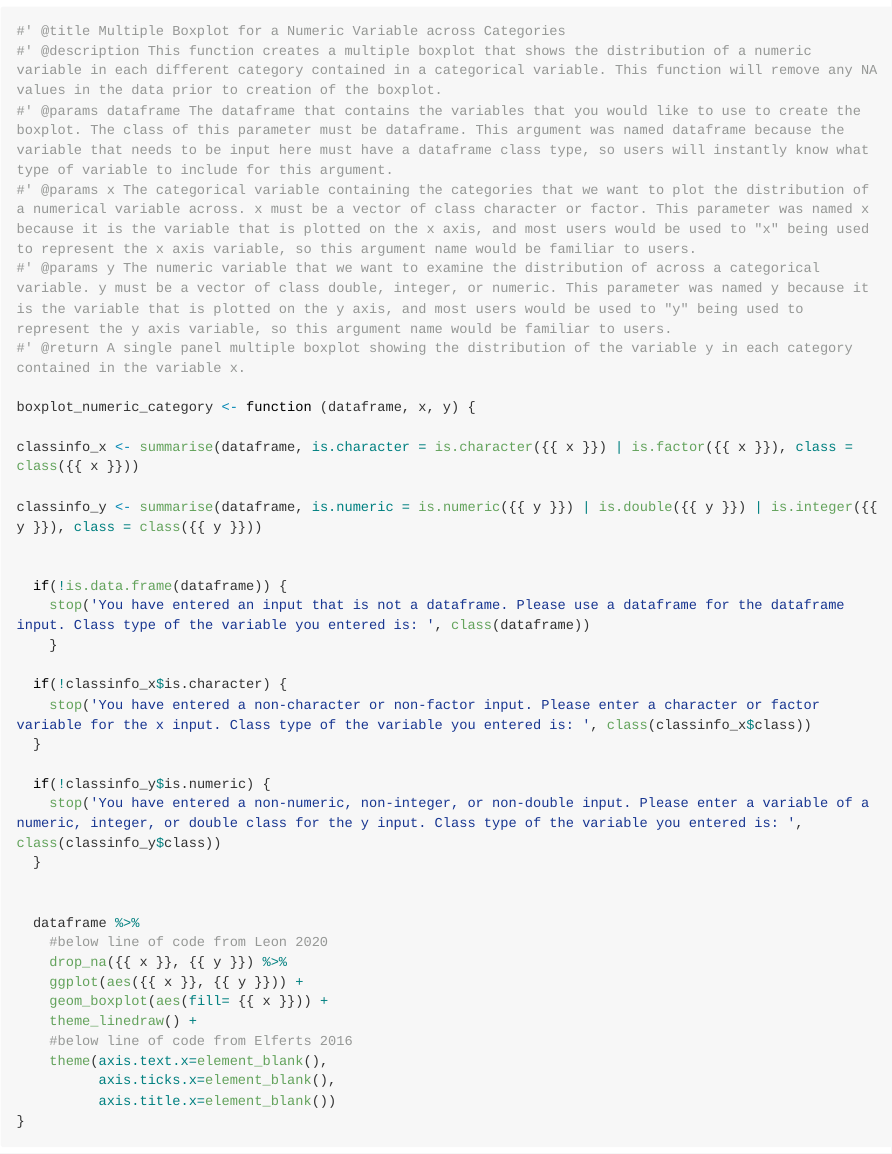
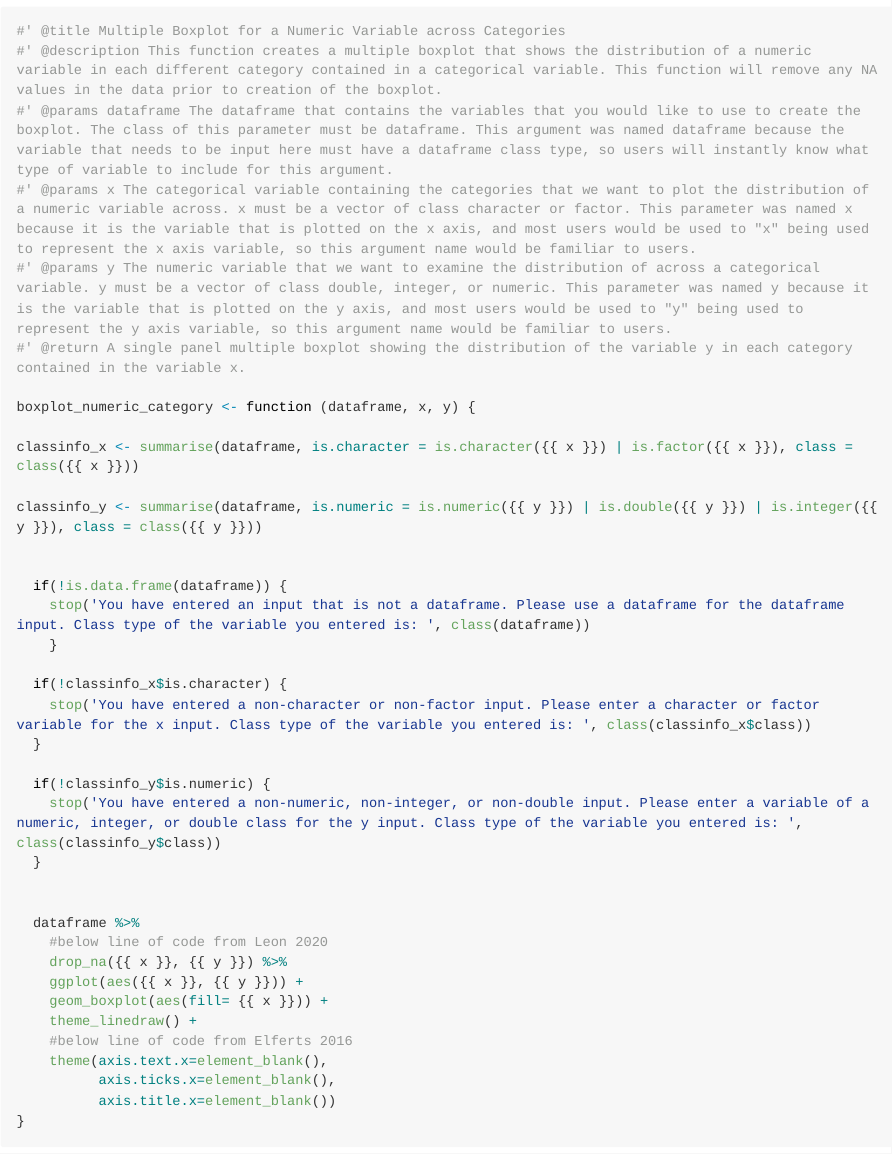
Before and after one commit to stat545ubc-2021/functionsjuliafast, an R Markdown document (AssignmentB1/assignment_1b.Rmd): the page in a window 1100 px wide, from 3300 px down. The pictures show the output file AssignmentB1/assignment_1b.md that the author committed with the source, drawn offline in the style of GitHub; long lines of code are wrapped.

Commit message:
tiny edit

```diff
--- a/AssignmentB1/assignment_1b.Rmd
+++ b/AssignmentB1/assignment_1b.Rmd
@@ -103,7 +103,7 @@ I want to create a function that will allow me to compare the proportion of tota
 #' @title Multiple Boxplot for a Numeric Variable across Categories
 #' @description This function creates a multiple boxplot that shows the distribution of a numeric variable in each different category contained in a categorical variable. This function will remove any NA values in the data prior to creation of the boxplot.
 #' @params dataframe The dataframe that contains the variables that you would like to use to create the boxplot. The class of this parameter must be dataframe. This argument was named dataframe because the variable that needs to be input here must have a dataframe class type, so users will instantly know what type of variable to include for this argument.
-#' @params x The categorical variable containing the categories that we want to plot the distribution of a numerical variable across. x must be a vector of class character or factor. This parameter was named x because it is the variable that is plotted on the x axis, and most users would be used to "x" being used to represent the x axis variable, so this argument name would be familiar to users.
+#' @params x The categorical variable containing the categories that we want to plot the distribution of a numeric variable across. x must be a vector of class character or factor. This parameter was named x because it is the variable that is plotted on the x axis, and most users would be used to "x" being used to represent the x axis variable, so this argument name would be familiar to users.
 #' @params y The numeric variable that we want to examine the distribution of across a categorical variable. y must be a vector of class double, integer, or numeric. This parameter was named y because it is the variable that is plotted on the y axis, and most users would be used to "y" being used to represent the y axis variable, so this argument name would be familiar to users.
 #' @return A single panel multiple boxplot showing the distribution of the variable y in each category contained in the variable x.
 
```
Also changed, not shown: AssignmentB1/assignment_1b.md.
